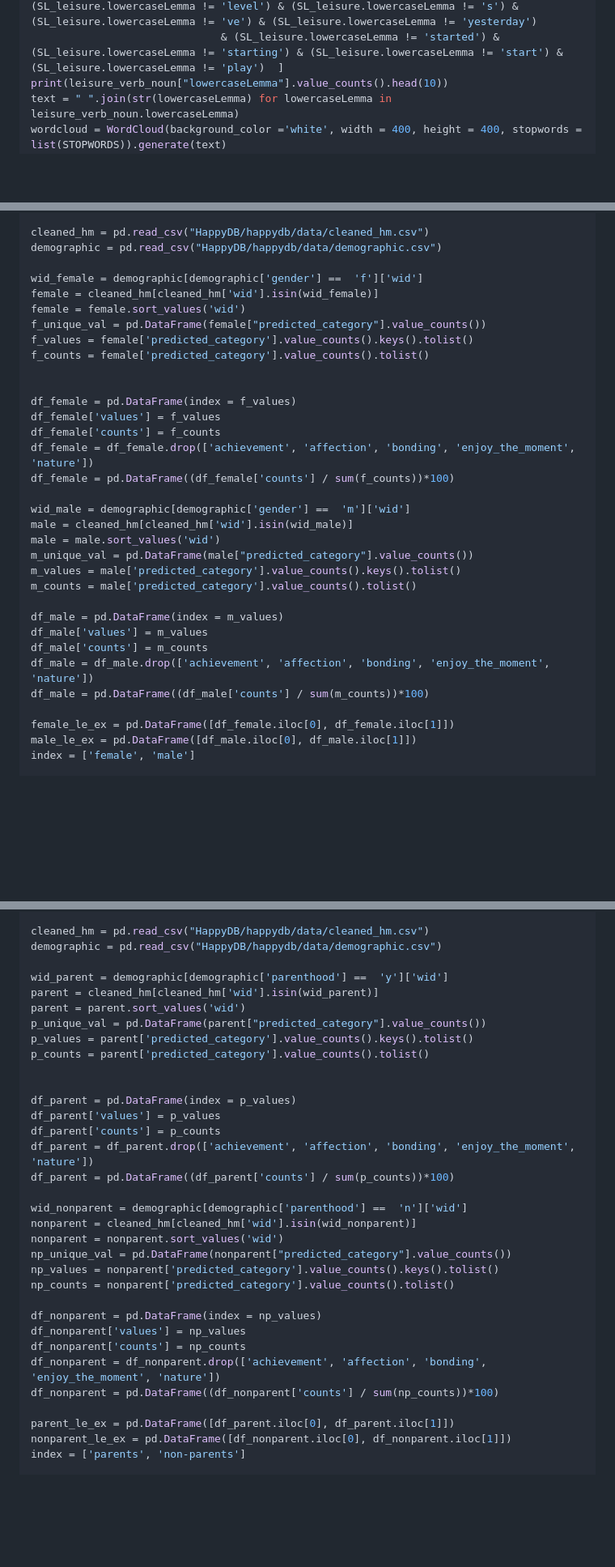
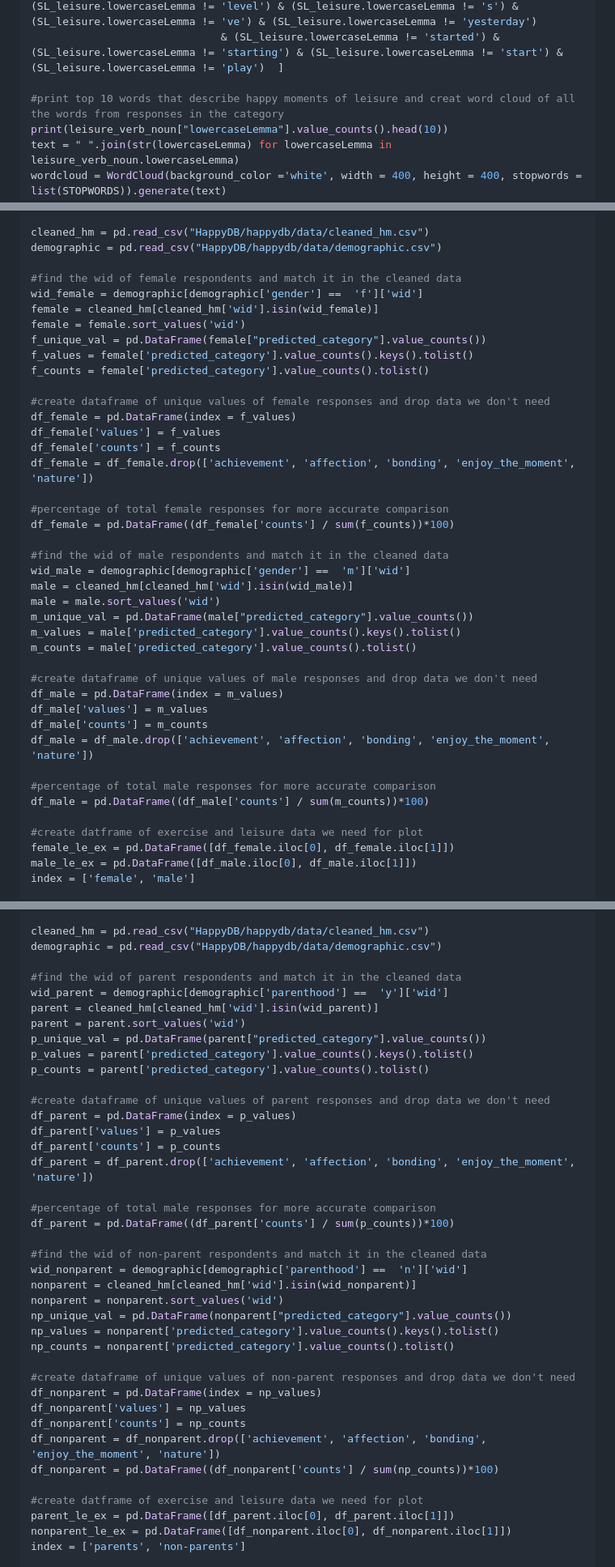
Before and after one commit to TZstatsADS/ads-spring2024-project1-nagriffith, a Markdown page: output/ADS_HW_1.md, 3 parts joined by grey strips. Shown: that part at 81% size. GitHub-like rendering; blank space fills up the shorter version.

```diff
--- a/output/ADS_HW_1.md
+++ b/output/ADS_HW_1.md
@@ -69,6 +76,8 @@ leisure_verb_noun = SL_leisure[(SL_leisure.POS != 'PUNCT') & (SL_leisure.POS !=
                               & (SL_leisure.lowercaseLemma != 'getting')& (SL_leisure.lowercaseLemma != 're')& (SL_leisure.lowercaseLemma != 'try') & (SL_leisure.lowercaseLemma != 's')& (SL_leisure.lowercaseLemma != 'm')
                               & (SL_leisure.lowercaseLemma != 'decide')& (SL_leisure.lowercaseLemma != 'level') & (SL_leisure.lowercaseLemma != 's') & (SL_leisure.lowercaseLemma != 've') & (SL_leisure.lowercaseLemma != 'yesterday')
                               & (SL_leisure.lowercaseLemma != 'started') & (SL_leisure.lowercaseLemma != 'starting') & (SL_leisure.lowercaseLemma != 'start') & (SL_leisure.lowercaseLemma != 'play')  ]
+
+#print top 10 words that describe happy moments of leisure and creat word cloud of all the words from responses in the category
 print(leisure_verb_noun["lowercaseLemma"].value_counts().head(10))
 text = " ".join(str(lowercaseLemma) for lowercaseLemma in leisure_verb_noun.lowercaseLemma)
 wordcloud = WordCloud(background_color ='white', width = 400, height = 400, stopwords = list(STOPWORDS)).generate(text)
@@ -154,6 +167,7 @@ import numpy as np
 cleaned_hm = pd.read_csv("HappyDB/happydb/data/cleaned_hm.csv")
 demographic = pd.read_csv("HappyDB/happydb/data/demographic.csv")
 
+#find the wid of female respondents and match it in the cleaned data
 wid_female = demographic[demographic['gender'] ==  'f']['wid']
 female = cleaned_hm[cleaned_hm['wid'].isin(wid_female)]
 female = female.sort_values('wid')
@@ -161,13 +175,16 @@ f_unique_val = pd.DataFrame(female["predicted_category"].value_counts())
 f_values = female['predicted_category'].value_counts().keys().tolist()
 f_counts = female['predicted_category'].value_counts().tolist()
 
-
+#create dataframe of unique values of female responses and drop data we don't need
 df_female = pd.DataFrame(index = f_values)
 df_female['values'] = f_values
 df_female['counts'] = f_counts
 df_female = df_female.drop(['achievement', 'affection', 'bonding', 'enjoy_the_moment', 'nature'])
+
+#percentage of total female responses for more accurate comparison
 df_female = pd.DataFrame((df_female['counts'] / sum(f_counts))*100)
 
+#find the wid of male respondents and match it in the cleaned data
 wid_male = demographic[demographic['gender'] ==  'm']['wid']
 male = cleaned_hm[cleaned_hm['wid'].isin(wid_male)]
 male = male.sort_values('wid')
@@ -175,12 +192,16 @@ m_unique_val = pd.DataFrame(male["predicted_category"].value_counts())
 m_values = male['predicted_category'].value_counts().keys().tolist()
 m_counts = male['predicted_category'].value_counts().tolist()
 
+#create dataframe of unique values of male responses and drop data we don't need
 df_male = pd.DataFrame(index = m_values)
 df_male['values'] = m_values
 df_male['counts'] = m_counts
 df_male = df_male.drop(['achievement', 'affection', 'bonding', 'enjoy_the_moment', 'nature'])
+
+#percentage of total male responses for more accurate comparison
 df_male = pd.DataFrame((df_male['counts'] / sum(m_counts))*100)
 
+#create datframe of exercise and leisure data we need for plot
 female_le_ex = pd.DataFrame([df_female.iloc[0], df_female.iloc[1]])
 male_le_ex = pd.DataFrame([df_male.iloc[0], df_male.iloc[1]])
 index = ['female', 'male']
@@ -233,6 +254,7 @@ import numpy as np
 cleaned_hm = pd.read_csv("HappyDB/happydb/data/cleaned_hm.csv")
 demographic = pd.read_csv("HappyDB/happydb/data/demographic.csv")
 
+#find the wid of parent respondents and match it in the cleaned data
 wid_parent = demographic[demographic['parenthood'] ==  'y']['wid']
 parent = cleaned_hm[cleaned_hm['wid'].isin(wid_parent)]
 parent = parent.sort_values('wid')
@@ -240,13 +262,16 @@ p_unique_val = pd.DataFrame(parent["predicted_category"].value_counts())
 p_values = parent['predicted_category'].value_counts().keys().tolist()
 p_counts = parent['predicted_category'].value_counts().tolist()
 
-
+#create dataframe of unique values of parent responses and drop data we don't need
 df_parent = pd.DataFrame(index = p_values)
 df_parent['values'] = p_values
 df_parent['counts'] = p_counts
 df_parent = df_parent.drop(['achievement', 'affection', 'bonding', 'enjoy_the_moment', 'nature'])
+
+#percentage of total male responses for more accurate comparison
 df_parent = pd.DataFrame((df_parent['counts'] / sum(p_counts))*100)
 
+#find the wid of non-parent respondents and match it in the cleaned data
 wid_nonparent = demographic[demographic['parenthood'] ==  'n']['wid']
 nonparent = cleaned_hm[cleaned_hm['wid'].isin(wid_nonparent)]
 nonparent = nonparent.sort_values('wid')
@@ -254,12 +279,14 @@ np_unique_val = pd.DataFrame(nonparent["predicted_category"].value_counts())
 np_values = nonparent['predicted_category'].value_counts().keys().tolist()
 np_counts = nonparent['predicted_category'].value_counts().tolist()
 
+#create dataframe of unique values of non-parent responses and drop data we don't need
 df_nonparent = pd.DataFrame(index = np_values)
 df_nonparent['values'] = np_values
 df_nonparent['counts'] = np_counts
 df_nonparent = df_nonparent.drop(['achievement', 'affection', 'bonding', 'enjoy_the_moment', 'nature'])
 df_nonparent = pd.DataFrame((df_nonparent['counts'] / sum(np_counts))*100)
 
+#create datframe of exercise and leisure data we need for plot
 parent_le_ex = pd.DataFrame([df_parent.iloc[0], df_parent.iloc[1]])
 nonparent_le_ex = pd.DataFrame([df_nonparent.iloc[0], df_nonparent.iloc[1]])
 index = ['parents', 'non-parents']
```
Also changed, not shown: other parts of output/ADS_HW_1.md (+21 -6 lines).
